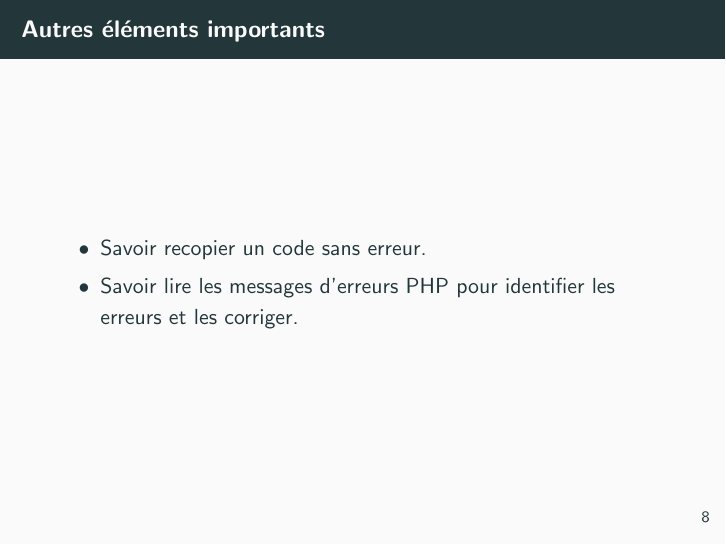
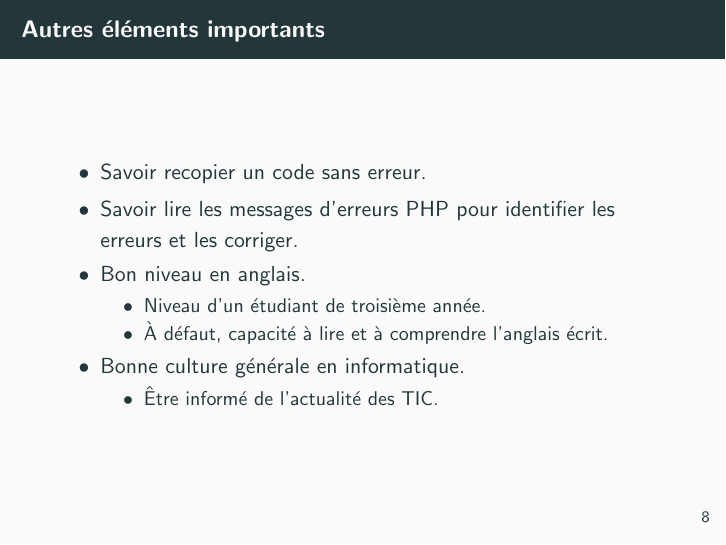
Before and after one commit to kitihounel/web-programming-course, LaTeX slides (00-prerequis/prerequis.tex): page 14 of 14. Compiled offline with pdfLaTeX.

Commit message:
Added more prerequisites

```diff
--- a/00-prerequis/prerequis.tex
+++ b/00-prerequis/prerequis.tex
@@ -124,6 +124,15 @@ Avoir un bon niveau en algorithmique permet de pouvoir apprendre n'importe langa
 \begin{itemize}
   \item Savoir recopier un code sans erreur.
   \item Savoir lire les messages d'erreurs PHP pour identifier les erreurs et les corriger.
+  \item Bon niveau en anglais.
+  \begin{itemize}
+    \item Niveau d'un étudiant de troisième année.
+    \item \`{A} défaut, capacité à lire et à comprendre l'anglais écrit.
+  \end{itemize}
+  \item Bonne culture générale en informatique.
+  \begin{itemize}
+    \item Être informé de l'actualité des TIC.
+  \end{itemize}
 \end{itemize}
 \end{frame}
 \end{document}
```
Also changed, not shown: 00-prerequis/prerequis.pdf.
